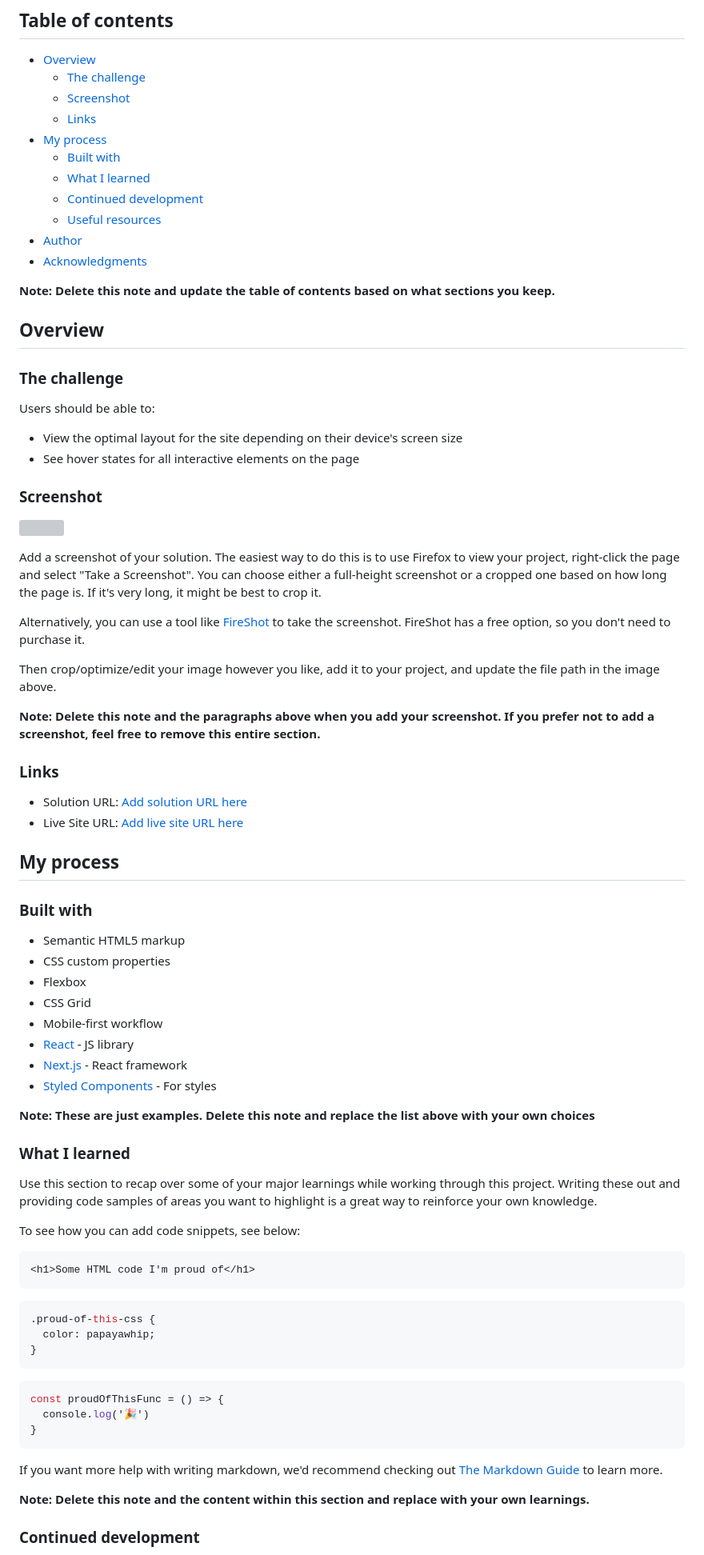
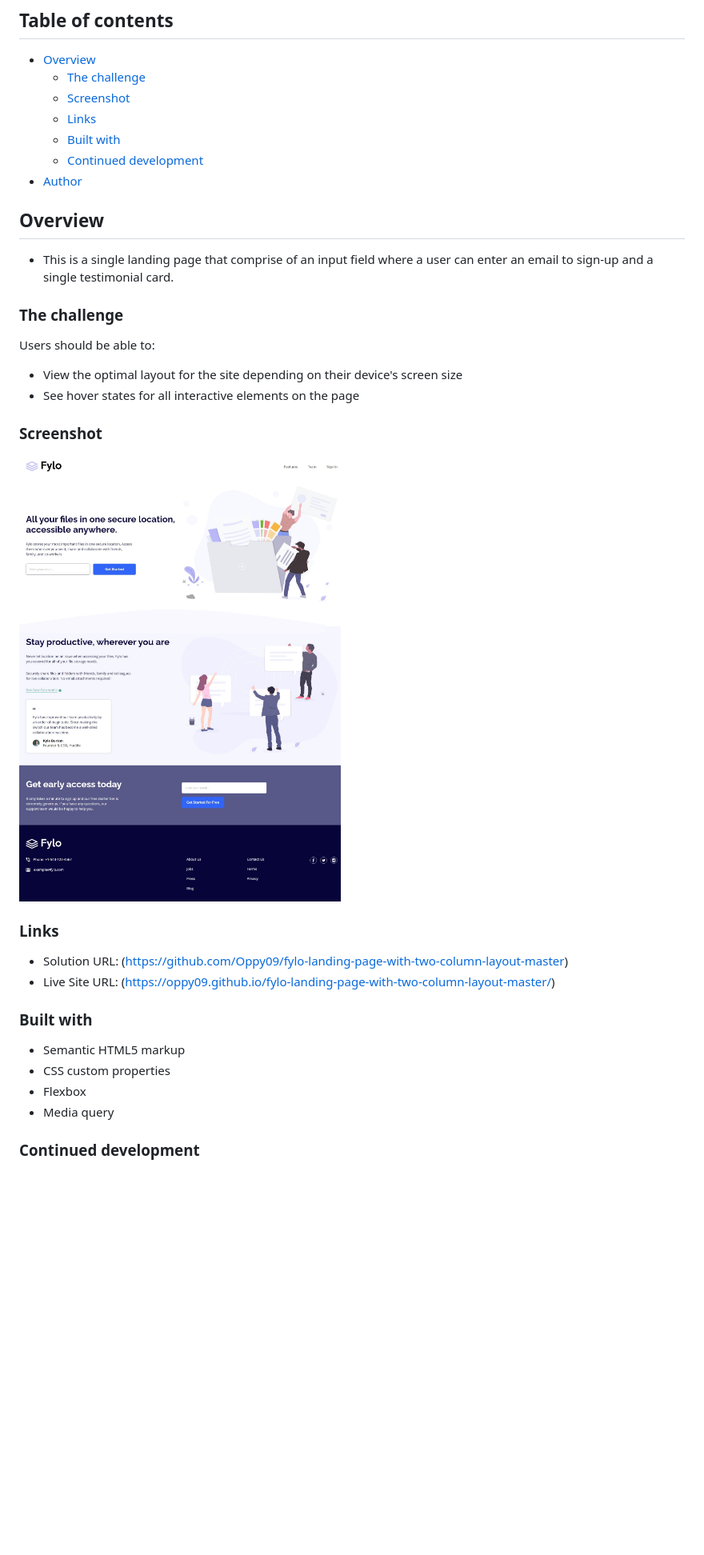
Before and after one commit to Oppy09/fylo-landing-page-with-two-column-layout-master, a Markdown page: README-template.md, the part around the change printed below. Shown: that part at 80% size. Rendered like a GitHub page; pictures changed too: screenshot.jpeg; blank space fills up the shorter version; grey boxes are pictures that could not be loaded.

Commit message:
edit and update readme template file

````diff
--- a/README-template.md
+++ b/README-template.md
@@ -8,18 +8,12 @@ This is a solution to the [Fylo landing page with two column layout challenge on
   - [The challenge](#the-challenge)
   - [Screenshot](#screenshot)
   - [Links](#links)
-- [My process](#my-process)
   - [Built with](#built-with)
-  - [What I learned](#what-i-learned)
   - [Continued development](#continued-development)
-  - [Useful resources](#useful-resources)
 - [Author](#author)
-- [Acknowledgments](#acknowledgments)
-
-**Note: Delete this note and update the table of contents based on what sections you keep.**
 
 ## Overview
-
+  - This is a single landing page that comprise of an input field where a user can enter an email to sign-up and a single testimonial card.
 ### The challenge
 
 Users should be able to:
@@ -29,59 +23,18 @@ Users should be able to:
 
 ### Screenshot
 
-![](./screenshot.jpg)
-
-Add a screenshot of your solution. The easiest way to do this is to use Firefox to view your project, right-click the page and select "Take a Screenshot". You can choose either a full-height screenshot or a cropped one based on how long the page is. If it's very long, it might be best to crop it.
-
-Alternatively, you can use a tool like [FireShot](https://getfireshot.com/) to take the screenshot. FireShot has a free option, so you don't need to purchase it.
-
-Then crop/optimize/edit your image however you like, add it to your project, and update the file path in the image above.
-
-**Note: Delete this note and the paragraphs above when you add your screenshot. If you prefer not to add a screenshot, feel free to remove this entire section.**
+![](./screenshot.jpeg)
 
 ### Links
 
-- Solution URL: [Add solution URL here](https://your-solution-url.com)
-- Live Site URL: [Add live site URL here](https://your-live-site-url.com)
-
-## My process
+- Solution URL: (https://github.com/Oppy09/fylo-landing-page-with-two-column-layout-master)
+- Live Site URL: (https://oppy09.github.io/fylo-landing-page-with-two-column-layout-master/)
 
 ### Built with
 
 - Semantic HTML5 markup
 - CSS custom properties
 - Flexbox
-- CSS Grid
-- Mobile-first workflow
-- [React](https://reactjs.org/) - JS library
-- [Next.js](https://nextjs.org/) - React framework
-- [Styled Components](https://styled-components.com/) - For styles
-
-**Note: These are just examples. Delete this note and replace the list above with your own choices**
-
-### What I learned
-
-Use this section to recap over some of your major learnings while working through this project. Writing these out and providing code samples of areas you want to highlight is a great way to reinforce your own knowledge.
-
-To see how you can add code snippets, see below:
-
-```html
-<h1>Some HTML code I'm proud of</h1>
-```
-```css
-.proud-of-this-css {
-  color: papayawhip;
-}
-```
-```js
-const proudOfThisFunc = () => {
-  console.log('🎉')
-}
-```
-
-If you want more help with writing markdown, we'd recommend checking out [The Markdown Guide](https://www.markdownguide.org/) to learn more.
-
-**Note: Delete this note and the content within this section and replace with your own learnings.**
-
+- Media query
 ### Continued development
 
````
Also changed, not shown: other parts of README-template.md (+3 -22 lines).
